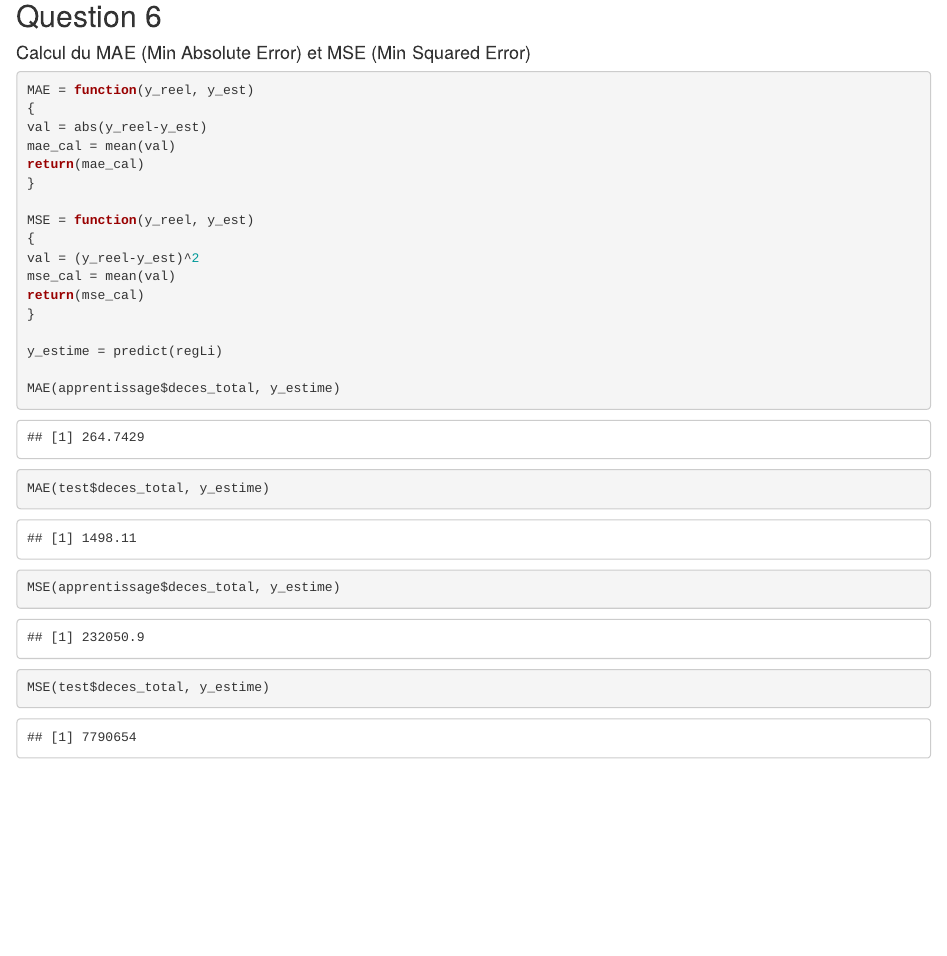
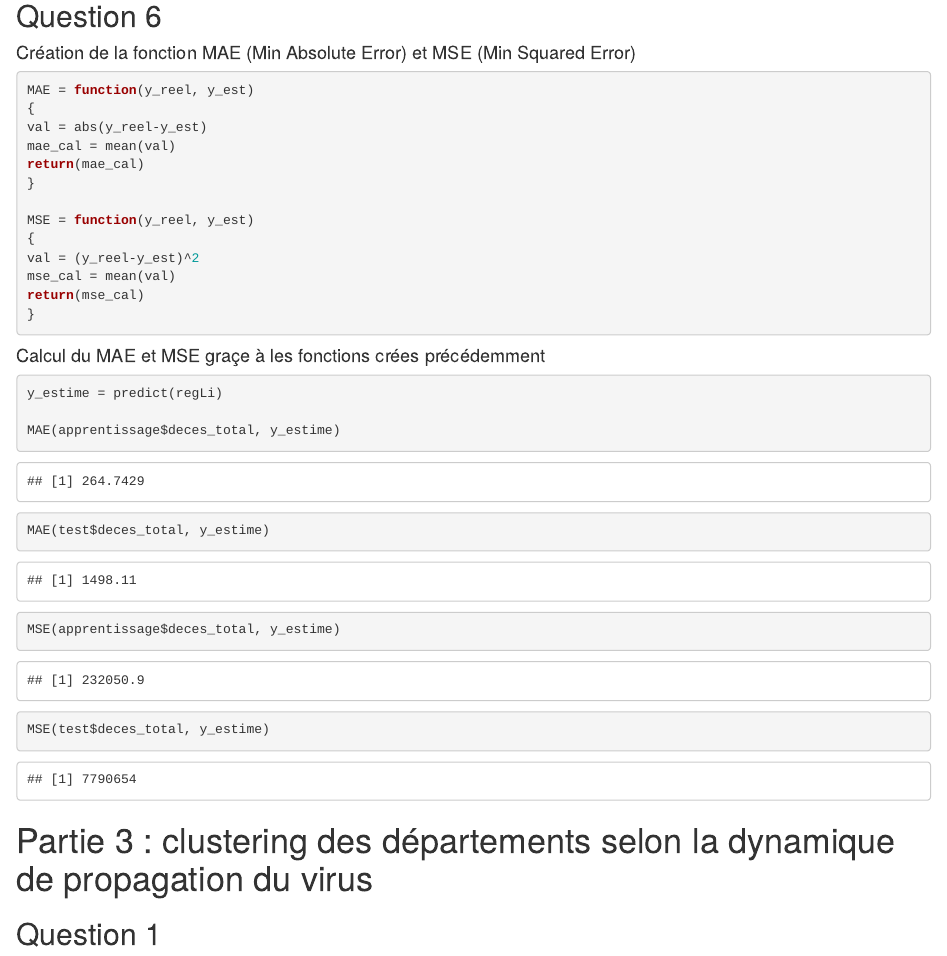
Before and after one commit to osbornn/projetTND, an R Markdown document (projet.Rmd): the page in a window 1100 px wide, from 15750 px down. Rendered offline with R 4.5, knitr and Pandoc, with nearby package versions; code that draws random numbers runs with fixed seeds of ours; some code elsewhere in the file could not run offline; common packages that the code uses without loading them are loaded.

Commit message:
Ultima versione (abbiamo cominciato la parte 3

````diff
--- a/projet.Rmd
+++ b/projet.Rmd
@@ -153,13 +153,11 @@ test
 ```{r partie2.4}
 regLi = lm(deces_total~reanimation_total + hospitalises_total + gueris_total, data = apprentissage)
 plot(regLi)
+```
 
-
-
-```
 ## Question 6
 
-#### Calcul du MAE (Min Absolute Error) et MSE (Min Squared Error)
+#### Création de la fonction MAE (Min Absolute Error) et MSE (Min Squared Error)
 ```{r partie2.6}
 MAE = function(y_reel, y_est)
 {
@@ -174,7 +172,10 @@ val = (y_reel-y_est)^2
 mse_cal = mean(val)
 return(mse_cal)
 }
+```
 
+#### Calcul du MAE et MSE graçe à les fonctions crées précédemment
+```{r partie2.6.2}
 y_estime = predict(regLi)
 
 MAE(apprentissage$deces_total, y_estime)
@@ -182,5 +183,14 @@ MAE(test$deces_total, y_estime)
 
 MSE(apprentissage$deces_total, y_estime)
 MSE(test$deces_total, y_estime)
+```
+
+# Partie 3 : clustering des départements selon la dynamique de propagation du virus
+
+## Question 1
+
+
+```{r partie3.1}
+
 
 ```
````
